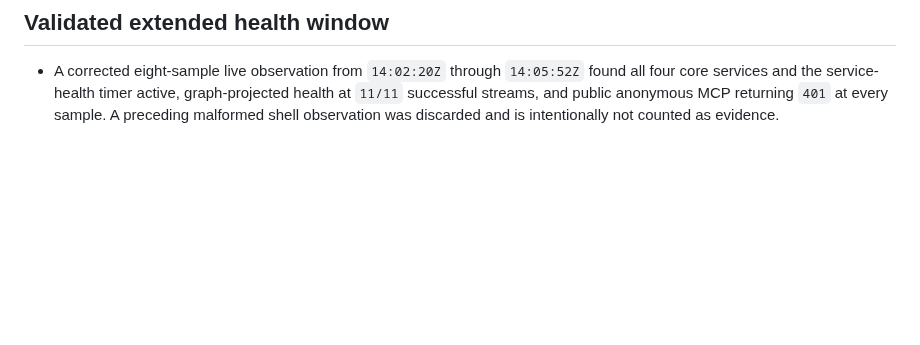
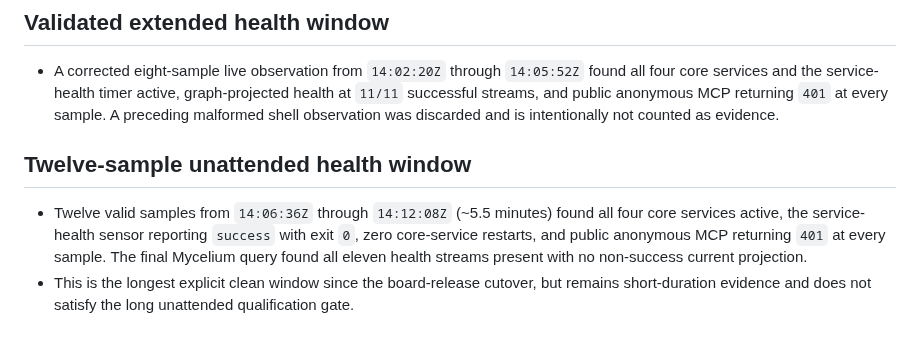
Before and after one commit to kagrawal29/seedforth, a Markdown page: architecture/upgrade/execution-ledger.md, the part around the change. Rendered like a GitHub page; blank space fills up the shorter version.

Commit message:
Record twelve sample health window

```diff
--- a/architecture/upgrade/execution-ledger.md
+++ b/architecture/upgrade/execution-ledger.md
@@ -1729,3 +1729,14 @@ actions disabled until their authority and postconditions are implemented.
   graph-projected health at `11/11` successful streams, and public anonymous
   MCP returning `401` at every sample. A preceding malformed shell observation
   was discarded and is intentionally not counted as evidence.
+
+## Twelve-sample unattended health window
+
+- Twelve valid samples from `14:06:36Z` through `14:12:08Z` (~5.5 minutes)
+  found all four core services active, the service-health sensor reporting
+  `success` with exit `0`, zero core-service restarts, and public anonymous MCP
+  returning `401` at every sample. The final Mycelium query found all eleven
+  health streams present with no non-success current projection.
+- This is the longest explicit clean window since the board-release cutover,
+  but remains short-duration evidence and does not satisfy the long unattended
+  qualification gate.
```
